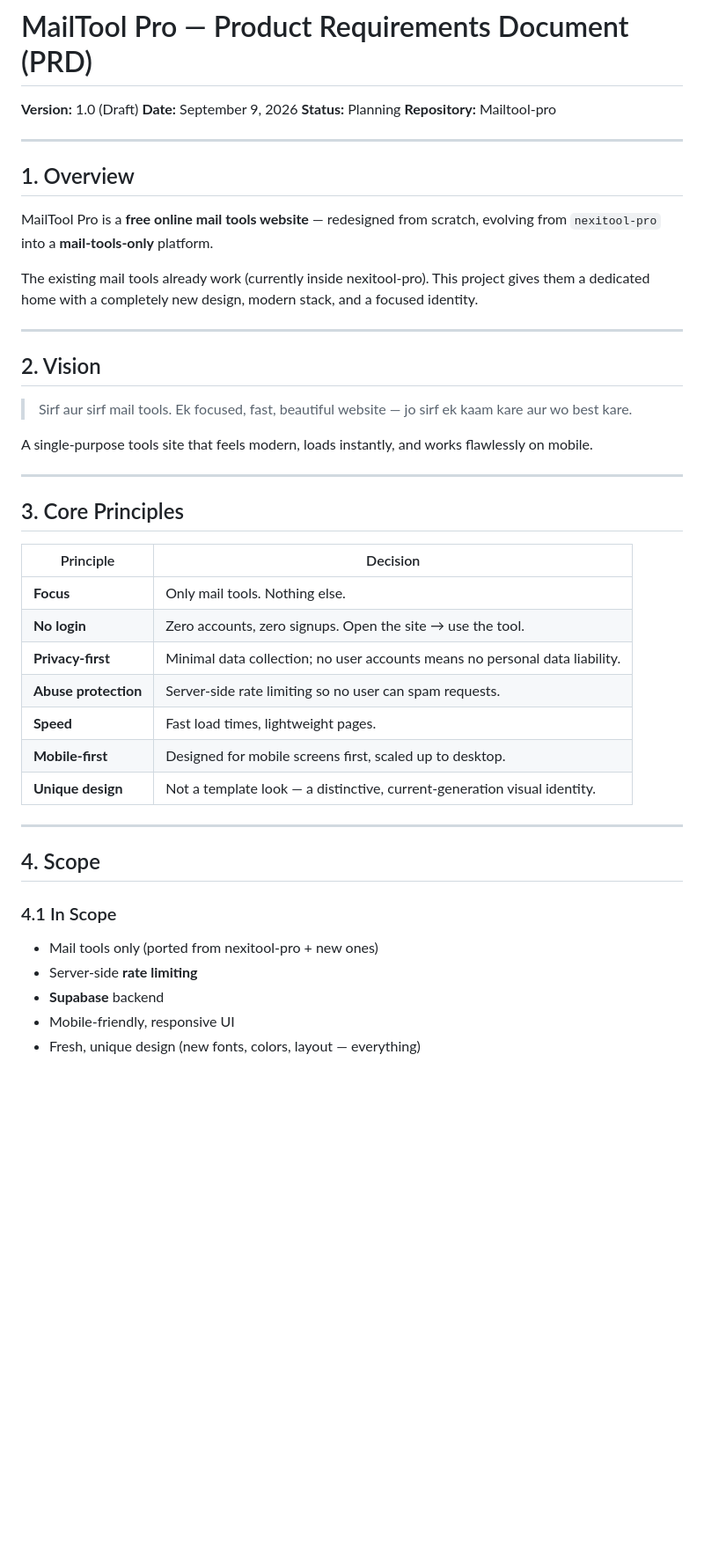
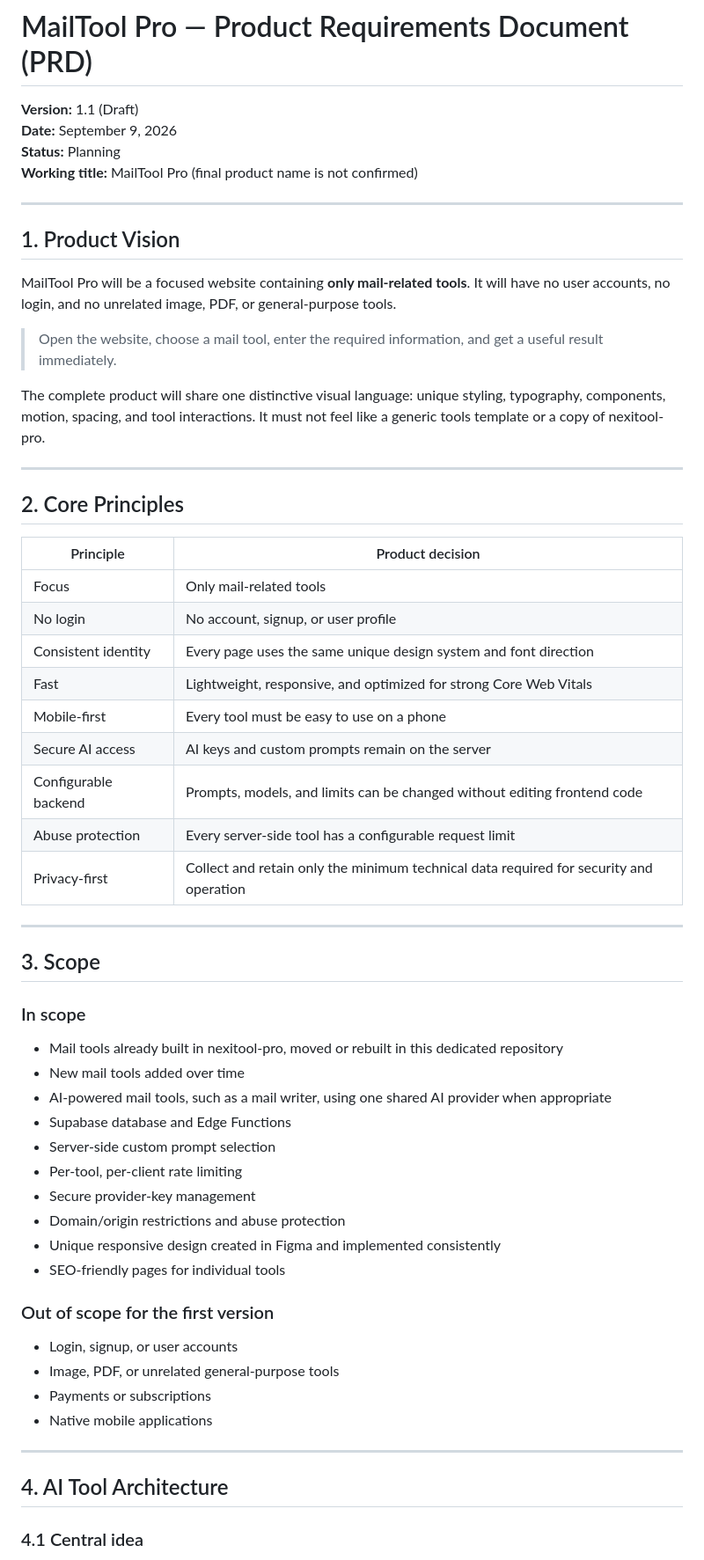
Before and after one commit to pratiksolanki0703-cmd/Mailtool-pro, a Markdown page: PRD.md, the part around one of its changes. Shown at 88% size. Drawn GitHub-style; blank space fills up the shorter version.

```diff
--- a/PRD.md
+++ b/PRD.md
@@ -1,48 +1,63 @@
 # MailTool Pro — Product Requirements Document (PRD)
 
-**Version:** 1.0 (Draft)
+**Version:** 1.1 (Draft)
 **Date:** September 9, 2026
 **Status:** Planning
-**Repository:** Mailtool-pro
+**Working title:** MailTool Pro (final product name is not confirmed)
 
 ---
 
-## 1. Overview
+## 1. Product Vision
 
-MailTool Pro is a **free online mail tools website** — redesigned from scratch, evolving from `nexitool-pro` into a **mail-tools-only** platform.
+MailTool Pro will be a focused website containing **only mail-related tools**. It will have no user accounts, no login, and no unrelated image, PDF, or general-purpose tools.
 
-The existing mail tools already work (currently inside nexitool-pro). This project gives them a dedicated home with a completely new design, modern stack, and a focused identity.
+> Open the website, choose a mail tool, enter the required information, and get a useful result immediately.
+
+The complete product will share one distinctive visual language: unique styling, typography, components, motion, spacing, and tool interactions. It must not feel like a generic tools template or a copy of nexitool-pro.
 
 ---
 
-## 2. Vision
+## 2. Core Principles
 
-> Sirf aur sirf mail tools. Ek focused, fast, beautiful website — jo sirf ek kaam kare aur wo best kare.
-
-A single-purpose tools site that feels modern, loads instantly, and works flawlessly on mobile.
+| Principle | Product decision |
+|---|---|
+| Focus | Only mail-related tools |
+| No login | No account, signup, or user profile |
+| Consistent identity | Every page uses the same unique design system and font direction |
+| Fast | Lightweight, responsive, and optimized for strong Core Web Vitals |
+| Mobile-first | Every tool must be easy to use on a phone |
+| Secure AI access | AI keys and custom prompts remain on the server |
+| Configurable backend | Prompts, models, and limits can be changed without editing frontend code |
+| Abuse protection | Every server-side tool has a configurable request limit |
+| Privacy-first | Collect and retain only the minimum technical data required for security and operation |
 
 ---
 
-## 3. Core Principles
+## 3. Scope
 
-| Principle | Decision |
-|-----------|----------|
-| **Focus** | Only mail tools. Nothing else. |
-| **No login** | Zero accounts, zero signups. Open the site → use the tool. |
-| **Privacy-first** | Minimal data collection; no user accounts means no personal data liability. |
-| **Abuse protection** | Server-side rate limiting so no user can spam requests. |
-| **Speed** | Fast load times, lightweight pages. |
-| **Mobile-first** | Designed for mobile screens first, scaled up to desktop. |
-| **Unique design** | Not a template look — a distinctive, current-generation visual identity. |
+### In scope
+
+- Mail tools already built in nexitool-pro, moved or rebuilt in this dedicated repository
+- New mail tools added over time
+- AI-powered mail tools, such as a mail writer, using one shared AI provider when appropriate
+- Supabase database and Edge Functions
+- Server-side custom prompt selection
+- Per-tool, per-client rate limiting
+- Secure provider-key management
+- Domain/origin restrictions and abuse protection
+- Unique responsive design created in Figma and implemented consistently
+- SEO-friendly pages for individual tools
+
+### Out of scope for the first version
+
+- Login, signup, or user accounts
+- Image, PDF, or unrelated general-purpose tools
+- Payments or subscriptions
+- Native mobile applications
 
 ---
 
-## 4. Scope
+## 4. AI Tool Architecture
 
-### 4.1 In Scope
-- Mail tools only (ported from nexitool-pro + new ones)
-- Server-side **rate limiting**
-- **Supabase** backend
-- Mobile-friendly, responsive UI
-- Fresh, unique design (new fonts, colors, layout — everything)
+### 4.1 Central idea
 
```
Also changed, not shown: other parts of PRD.md (+122 -55 lines).
